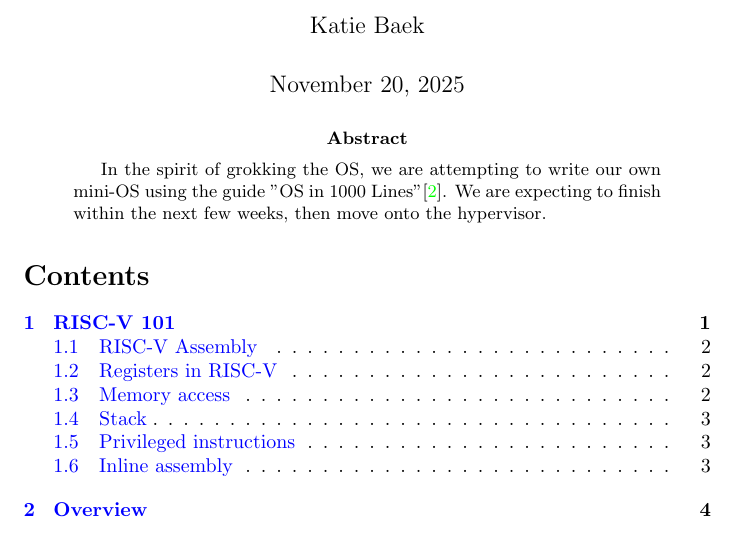
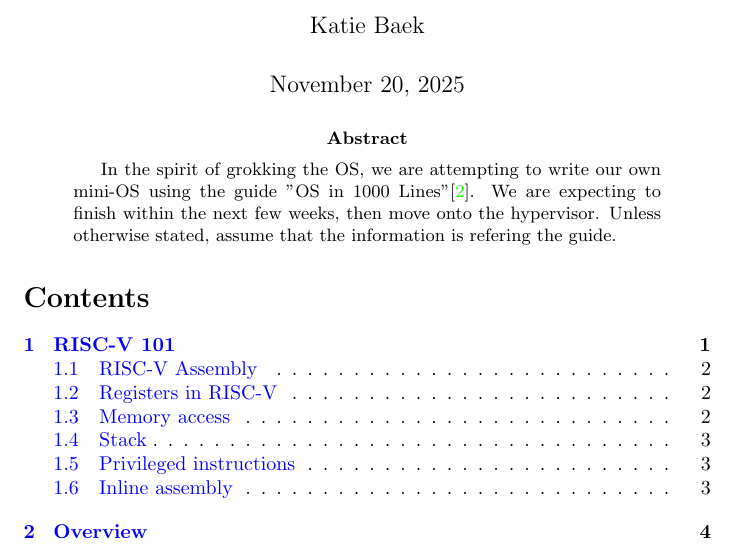
Before and after one commit to baekka1/personal-notebooks, a LaTeX paper (main.tex, which reads abstract.tex): part of page 2 of 8, cut so that both start at the same text. Compiled offline with pdfLaTeX.

Commit message:
edit abstract

```diff
--- a/abstract.tex
+++ b/abstract.tex
@@ -1,3 +1,4 @@
 In the spirit of grokking the OS, we are attempting to write our own mini-OS
 using the guide "OS in 1000 Lines"\cite{ref}. We are expecting to finish within
-the next few weeks, then move onto the hypervisor.
+the next few weeks, then move onto the hypervisor. Unless otherwise stated,
+assume that the information is refering the guide.
```
